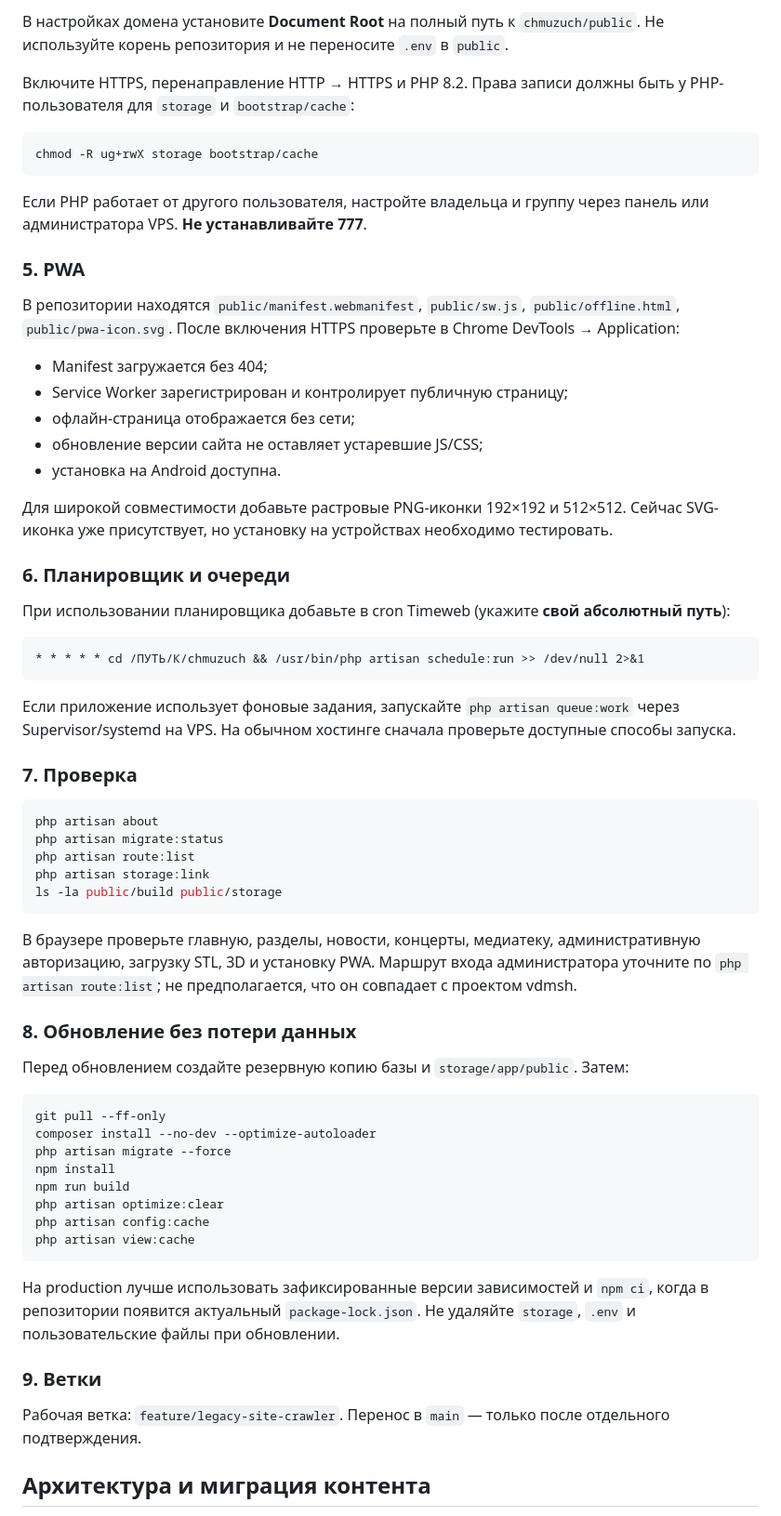
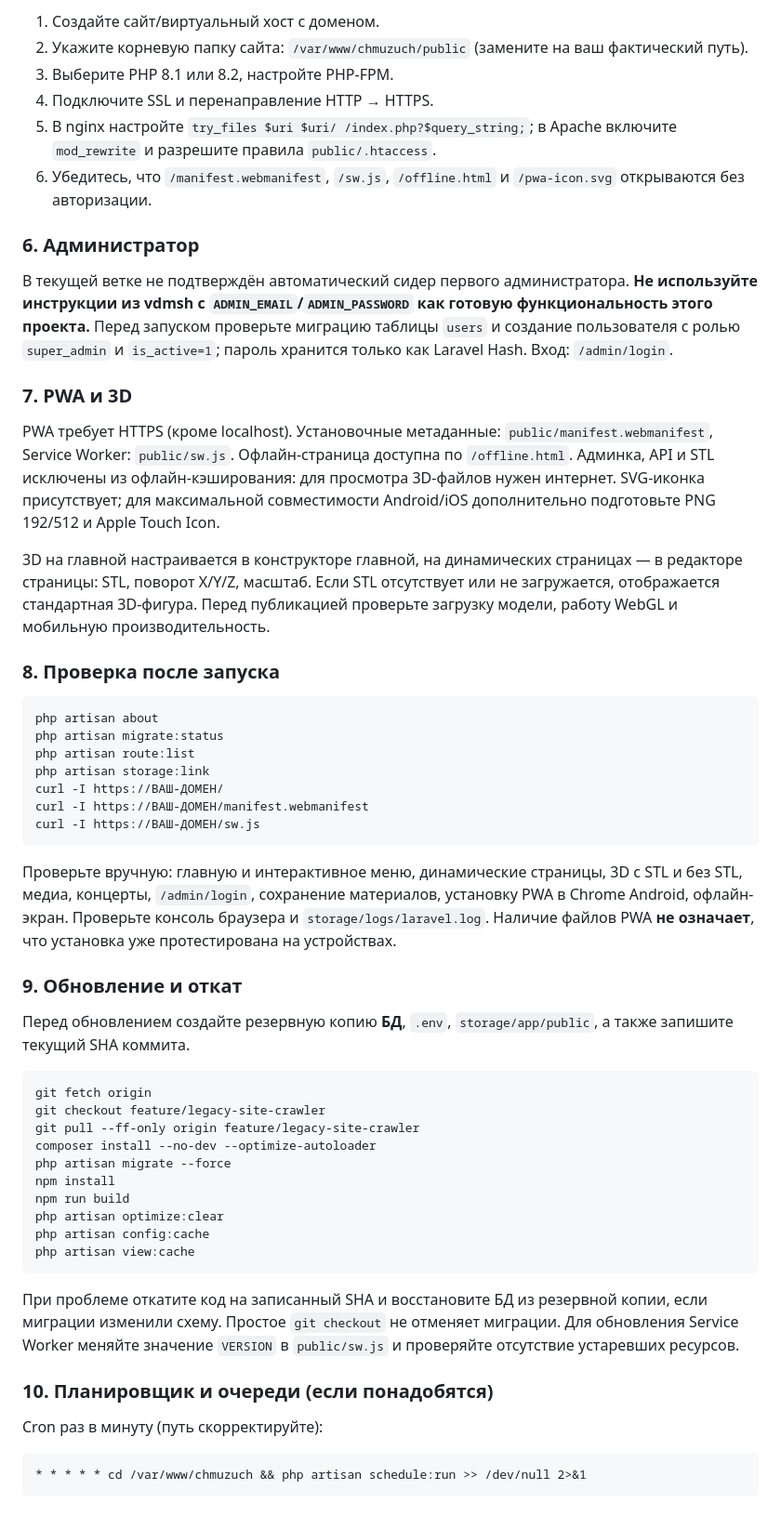
Before and after one commit to asbcorp24/Chmuzuch, a Markdown page: README.md, the part around one of its changes. Shown at 93% size. Drawn GitHub-style.

Commit message:
Document Timeweb deployment, PWA verification and production operations

````diff
--- a/README.md
+++ b/README.md
@@ -67,54 +72,43 @@ php artisan view:cache
 
-В настройках домена установите **Document Root** на полный путь к `chmuzuch/public`. Не используйте корень репозитория и не переносите `.env` в `public`.
+1. Создайте сайт/виртуальный хост с доменом.
+2. Укажите корневую папку сайта: `/var/www/chmuzuch/public` (замените на ваш фактический путь).
+3. Выберите PHP 8.1 или 8.2, настройте PHP-FPM.
+4. Подключите SSL и перенаправление HTTP → HTTPS.
+5. В nginx настройте `try_files $uri $uri/ /index.php?$query_string;`; в Apache включите `mod_rewrite` и разрешите правила `public/.htaccess`.
+6. Убедитесь, что `/manifest.webmanifest`, `/sw.js`, `/offline.html` и `/pwa-icon.svg` открываются без авторизации.
 
-Включите HTTPS, перенаправление HTTP → HTTPS и PHP 8.2. Права записи должны быть у PHP-пользователя для `storage` и `bootstrap/cache`:
+### 6. Администратор
 
-```bash
-chmod -R ug+rwX storage bootstrap/cache
-```
+В текущей ветке не подтверждён автоматический сидер первого администратора. **Не используйте инструкции из vdmsh с `ADMIN_EMAIL`/`ADMIN_PASSWORD` как готовую функциональность этого проекта.** Перед запуском проверьте миграцию таблицы `users` и создание пользователя с ролью `super_admin` и `is_active=1`; пароль хранится только как Laravel Hash. Вход: `/admin/login`.
 
-Если PHP работает от другого пользователя, настройте владельца и группу через панель или администратора VPS. **Не устанавливайте 777**.
+### 7. PWA и 3D
 
-### 5. PWA
+PWA требует HTTPS (кроме localhost). Установочные метаданные: `public/manifest.webmanifest`, Service Worker: `public/sw.js`. Офлайн-страница доступна по `/offline.html`. Админка, API и STL исключены из офлайн-кэширования: для просмотра 3D-файлов нужен интернет. SVG-иконка присутствует; для максимальной совместимости Android/iOS дополнительно подготовьте PNG 192/512 и Apple Touch Icon.
 
-В репозитории находятся `public/manifest.webmanifest`, `public/sw.js`, `public/offline.html`, `public/pwa-icon.svg`. После включения HTTPS проверьте в Chrome DevTools → Application:
+3D на главной настраивается в конструкторе главной, на динамических страницах — в редакторе страницы: STL, поворот X/Y/Z, масштаб. Если STL отсутствует или не загружается, отображается стандартная 3D-фигура. Перед публикацией проверьте загрузку модели, работу WebGL и мобильную производительность.
 
-- Manifest загружается без 404;
-- Service Worker зарегистрирован и контролирует публичную страницу;
-- офлайн-страница отображается без сети;
-- обновление версии сайта не оставляет устаревшие JS/CSS;
-- установка на Android доступна.
-
-Для широкой совместимости добавьте растровые PNG-иконки 192×192 и 512×512. Сейчас SVG-иконка уже присутствует, но установку на устройствах необходимо тестировать.
-
-### 6. Планировщик и очереди
-
-При использовании планировщика добавьте в cron Timeweb (укажите **свой абсолютный путь**):
-
-```cron
-* * * * * cd /ПУТЬ/К/chmuzuch && /usr/bin/php artisan schedule:run >> /dev/null 2>&1
-```
-
-Если приложение использует фоновые задания, запускайте `php artisan queue:work` через Supervisor/systemd на VPS. На обычном хостинге сначала проверьте доступные способы запуска.
-
-### 7. Проверка
+### 8. Проверка после запуска
 
 ```bash
 php artisan about
 php artisan migrate:status
 php artisan route:list
 php artisan storage:link
-ls -la public/build public/storage
+curl -I https://ВАШ-ДОМЕН/
+curl -I https://ВАШ-ДОМЕН/manifest.webmanifest
+curl -I https://ВАШ-ДОМЕН/sw.js
 ```
 
-В браузере проверьте главную, разделы, новости, концерты, медиатеку, административную авторизацию, загрузку STL, 3D и установку PWA. Маршрут входа администратора уточните по `php artisan route:list`; не предполагается, что он совпадает с проектом vdmsh.
+Проверьте вручную: главную и интерактивное меню, динамические страницы, 3D с STL и без STL, медиа, концерты, `/admin/login`, сохранение материалов, установку PWA в Chrome Android, офлайн-экран. Проверьте консоль браузера и `storage/logs/laravel.log`. Наличие файлов PWA **не означает**, что установка уже протестирована на устройствах.
 
-### 8. Обновление без потери данных
+### 9. Обновление и откат
 
-Перед обновлением создайте резервную копию базы и `storage/app/public`. Затем:
+Перед обновлением создайте резервную копию **БД**, `.env`, `storage/app/public`, а также запишите текущий SHA коммита.
 
 ```bash
-git pull --ff-only
+git fetch origin
+git checkout feature/legacy-site-crawler
+git pull --ff-only origin feature/legacy-site-crawler
 composer install --no-dev --optimize-autoloader
 php artisan migrate --force
 npm install
@@ -124,11 +118,13 @@ php artisan config:cache
 php artisan view:cache
 ```
 
-На production лучше использовать зафиксированные версии зависимостей и `npm ci`, когда в репозитории появится актуальный `package-lock.json`. Не удаляйте `storage`, `.env` и пользовательские файлы при обновлении.
+При проблеме откатите код на записанный SHA и восстановите БД из резервной копии, если миграции изменили схему. Простое `git checkout` не отменяет миграции. Для обновления Service Worker меняйте значение `VERSION` в `public/sw.js` и проверяйте отсутствие устаревших ресурсов.
 
-### 9. Ветки
+### 10. Планировщик и очереди (если понадобятся)
 
-Рабочая ветка: `feature/legacy-site-crawler`. Перенос в `main` — только после отдельного подтверждения.
+Cron раз в минуту (путь скорректируйте):
 
-## Архитектура и миграция контента
+```cron
+* * * * * cd /var/www/chmuzuch && php artisan schedule:run >> /dev/null 2>&1
+```
 
````
Also changed, not shown: other parts of README.md (+33 -20 lines).
